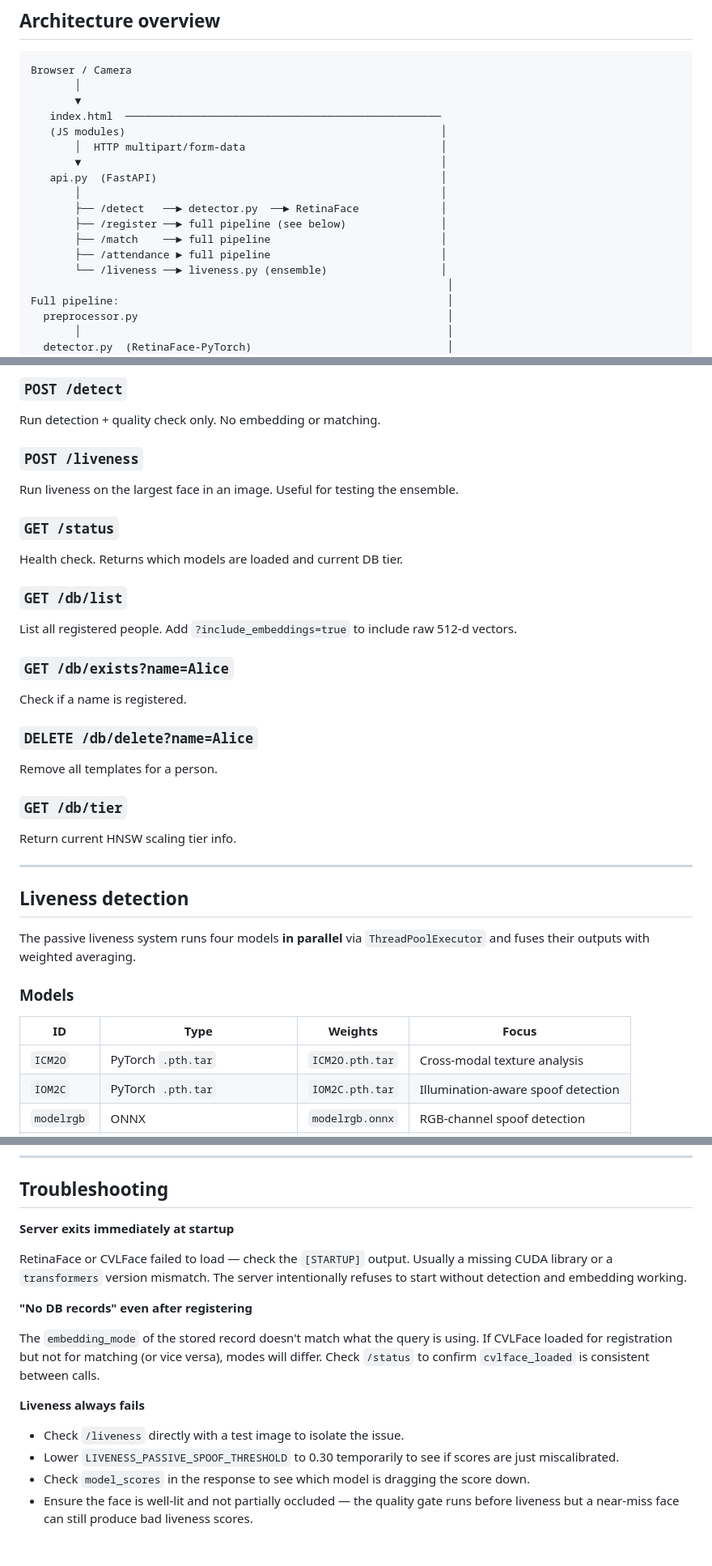
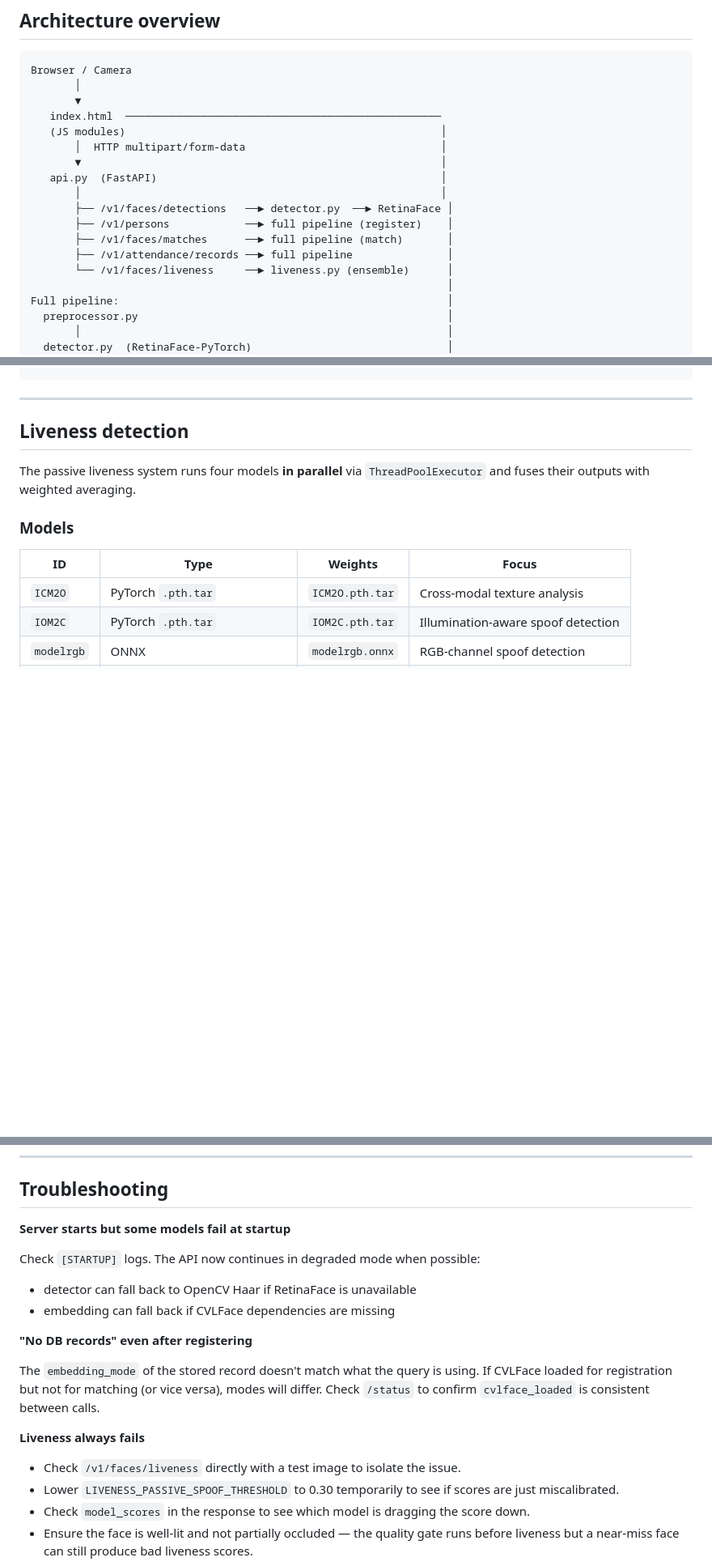
Before and after one commit to Mothieram/Face-detection-and-attedence-model, a Markdown page: Readme.md, 3 parts joined by grey strips. Shown at 81% size. Drawn GitHub-style; blank space fills up the shorter version.

```diff
--- a/Readme.md
+++ b/Readme.md
@@ -45,11 +45,11 @@ Browser / Camera
        ▼                                                         │
    api.py  (FastAPI)                                             │
        │                                                         │
-       ├── /detect   ──► detector.py  ──► RetinaFace             │
-       ├── /register ──► full pipeline (see below)               │
-       ├── /match    ──► full pipeline                           │
-       ├── /attendance ► full pipeline                           │
-       └── /liveness ──► liveness.py (ensemble)                  │
+       ├── /v1/faces/detections   ──► detector.py  ──► RetinaFace │
+       ├── /v1/persons            ──► full pipeline (register)    │
+       ├── /v1/faces/matches      ──► full pipeline (match)       │
+       ├── /v1/attendance/records ──► full pipeline               │
+       └── /v1/faces/liveness     ──► liveness.py (ensemble)      │
                                                                   │
 Full pipeline:                                                    │
   preprocessor.py                                                 │
@@ -373,30 +334,3 @@ Convenience wrapper around `/match` that returns a clean attendance payload:
-### `POST /detect`
-
-Run detection + quality check only. No embedding or matching.
-
-### `POST /liveness`
-
-Run liveness on the largest face in an image. Useful for testing the ensemble.
-
-### `GET /status`
-
-Health check. Returns which models are loaded and current DB tier.
-
-### `GET /db/list`
-
-List all registered people. Add `?include_embeddings=true` to include raw 512-d vectors.
-
-### `GET /db/exists?name=Alice`
-
-Check if a name is registered.
-
-### `DELETE /db/delete?name=Alice`
-
-Remove all templates for a person.
-
-### `GET /db/tier`
-
-Return current HNSW scaling tier info.
 
 ---
 
@@ -552,9 +491,11 @@ The CLI skips geofencing and the REST layer entirely — it calls the same modul
 
 ## Troubleshooting
 
-**Server exits immediately at startup**
+**Server starts but some models fail at startup**
 
-RetinaFace or CVLFace failed to load — check the `[STARTUP]` output. Usually a missing CUDA library or a `transformers` version mismatch. The server intentionally refuses to start without detection and embedding working.
+Check `[STARTUP]` logs. The API now continues in degraded mode when possible:
+- detector can fall back to OpenCV Haar if RetinaFace is unavailable
+- embedding can fall back if CVLFace dependencies are missing
 
 **"No DB records" even after registering**
 
@@ -562,7 +503,7 @@ The `embedding_mode` of the stored record doesn't match what the query is using.
 
 **Liveness always fails**
 
-- Check `/liveness` directly with a test image to isolate the issue.
+- Check `/v1/faces/liveness` directly with a test image to isolate the issue.
 - Lower `LIVENESS_PASSIVE_SPOOF_THRESHOLD` to 0.30 temporarily to see if scores are just miscalibrated.
 - Check `model_scores` in the response to see which model is dragging the score down.
 - Ensure the face is well-lit and not partially occluded — the quality gate runs before liveness but a near-miss face can still produce bad liveness scores.
```
Also changed, not shown: other parts of Readme.md (+31 -65 lines).
